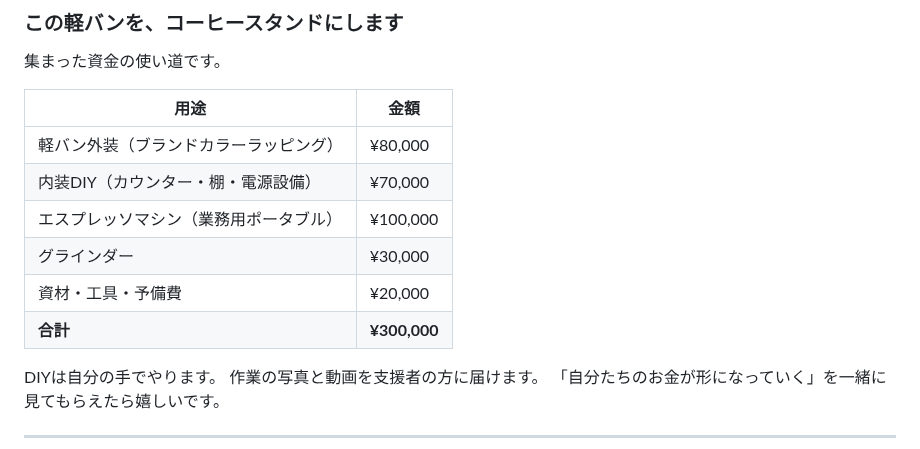
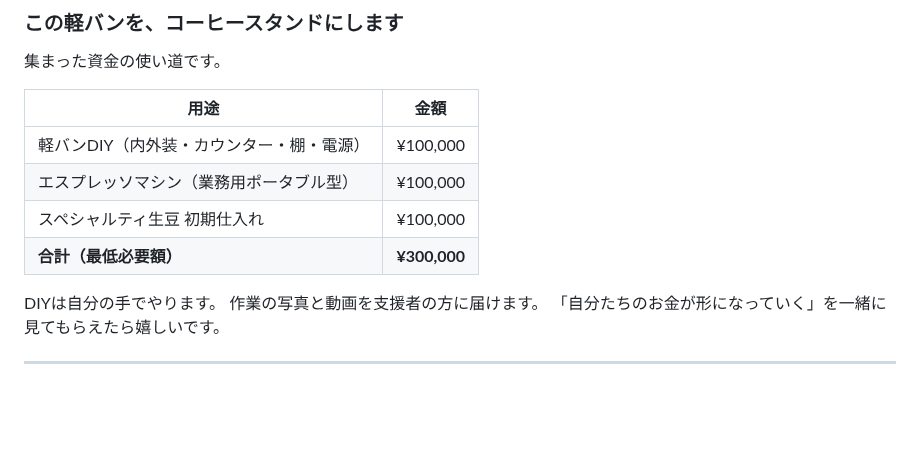
Before and after one commit to haiadaeakaia74-uxsilvertree/my-first-repo, a Markdown page: reports/crowdfunding/02-campfire-page-draft.md, the part around the change. Drawn GitHub-style; blank space fills up the shorter version.

```diff
--- a/reports/crowdfunding/02-campfire-page-draft.md
+++ b/reports/crowdfunding/02-campfire-page-draft.md
@@ -93,12 +93,10 @@
 
 | 用途 | 金額 |
 |------|------|
-| 軽バン外装（ブランドカラーラッピング） | ¥80,000 |
-| 内装DIY（カウンター・棚・電源設備） | ¥70,000 |
-| エスプレッソマシン（業務用ポータブル） | ¥100,000 |
-| グラインダー | ¥30,000 |
-| 資材・工具・予備費 | ¥20,000 |
-| **合計** | **¥300,000** |
+| 軽バンDIY（内外装・カウンター・棚・電源） | ¥100,000 |
+| エスプレッソマシン（業務用ポータブル型） | ¥100,000 |
+| スペシャルティ生豆 初期仕入れ | ¥100,000 |
+| **合計（最低必要額）** | **¥300,000** |
 
 DIYは自分の手でやります。
 作業の写真と動画を支援者の方に届けます。
```
Also changed, not shown: reports/crowdfunding/01-campfire-strategy.md (+9 -8 lines), reports/crowdfunding/03-campfire-input-ready.md (+3 -3 lines).
